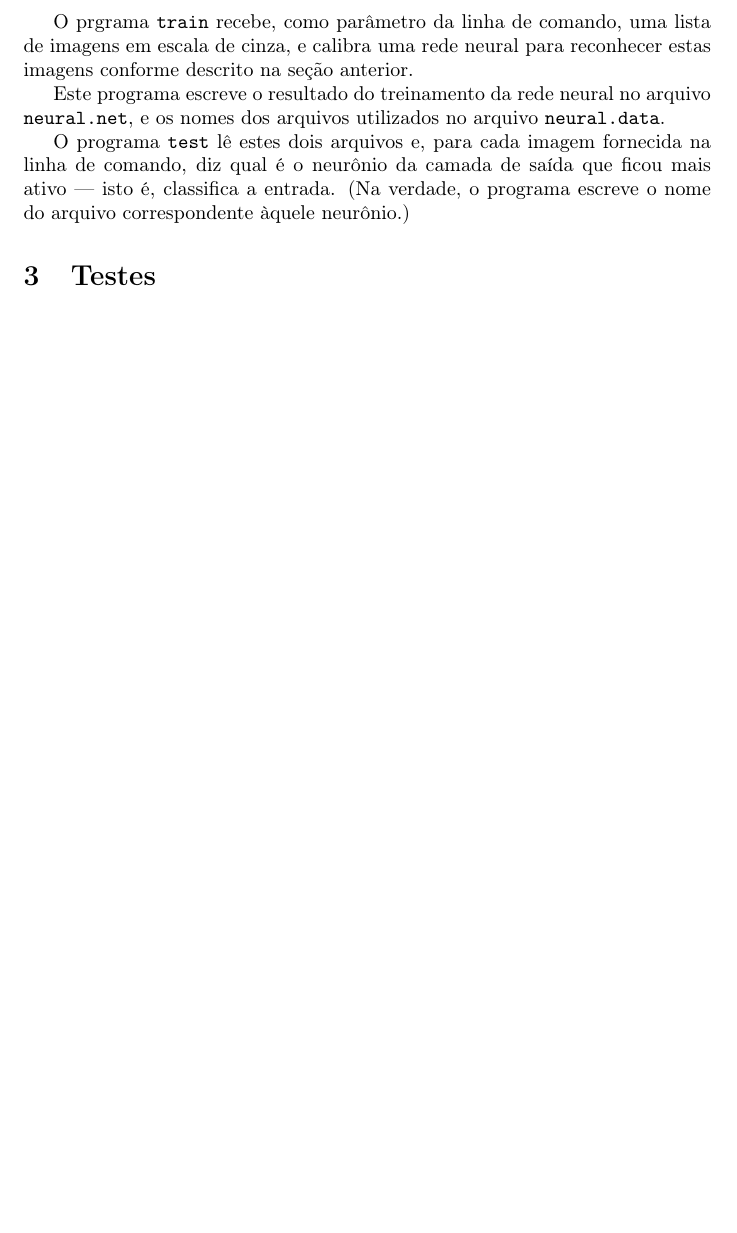
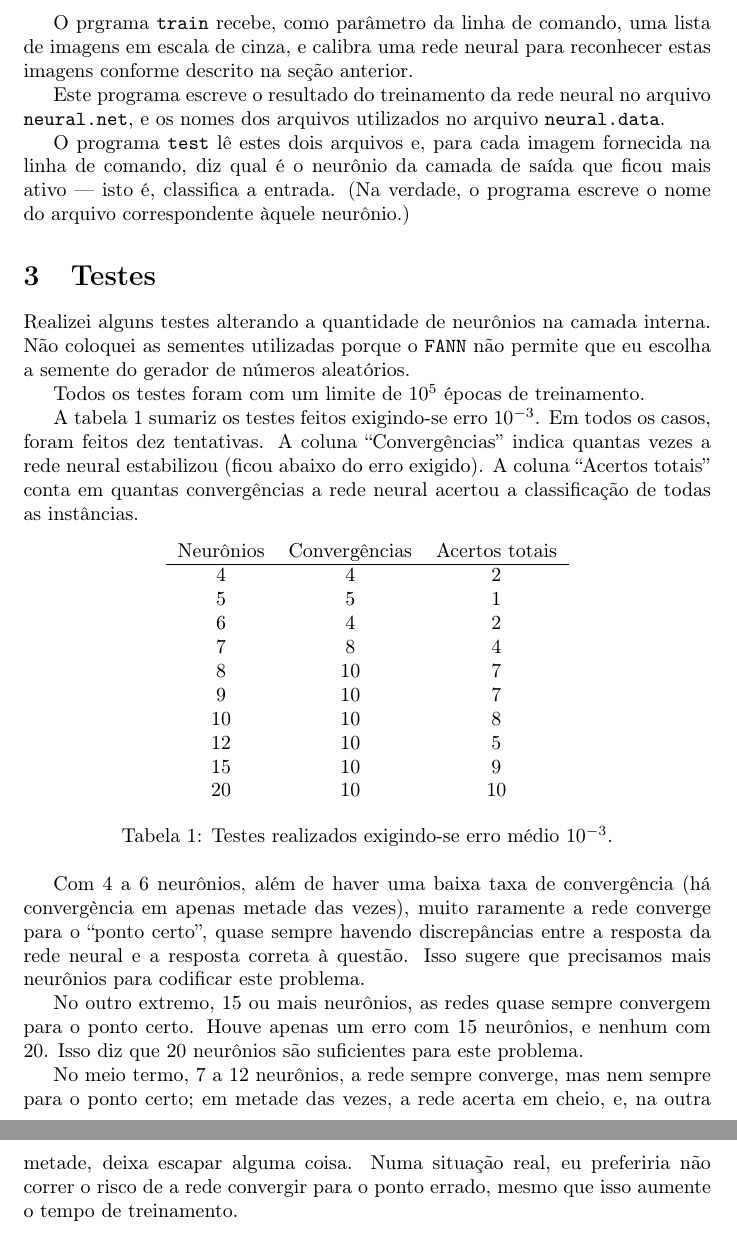
Before and after one commit to royertiago/INE5443-nn, a LaTeX document (doc/relatorio.tex): part of page 2 of 2 before the commit and two parts of pages 2 and 3 of 3 after it, the two joined at a grey line, cut so that both start at the same text, the shorter picture padded with empty space. Compiled offline with pdfLaTeX.

Commit message:
relatorio.tex: Adicionada seção sobre testes.

```diff
--- a/doc/relatorio.tex
+++ b/doc/relatorio.tex
@@ -93,4 +95,56 @@ diz qual é o neurônio da camada de saída que ficou mais ativo
 
 \section{Testes \label{testes}}
 
+Realizei alguns testes alterando a quantidade de neurônios na camada interna.
+Não coloquei as sementes utilizadas porque o \FANN\ não permite que eu escolha
+a semente do gerador de números aleatórios.
+
+Todos os testes foram com um limite de $10^5$ épocas de treinamento.
+
+A tabela \ref{tabela} sumariz os testes feitos exigindo-se erro $10^{-3}$.
+Em todos os casos, foram feitos dez tentativas.
+A coluna ``Convergências'' indica quantas vezes a rede neural estabilizou
+(ficou abaixo do erro exigido).
+A coluna ``Acertos totais'' conta em quantas convergências
+a rede neural acertou a classificação de todas as instâncias.
+
+\begin{table}[h]
+    \centering
+    \begin{tabular}{c c c c}
+        Neurônios & Convergências & Acertos totais \\\hline
+        4 & 4 & 2 \\
+        5 & 5 & 1 \\
+        6 & 4 & 2 \\
+        7 & 8 & 4 \\
+        8 & 10 & 7 \\
+        9 & 10 & 7 \\
+        10 & 10 & 8 \\
+        12 & 10 & 5 \\
+        15 & 10 & 9 \\
+        20 & 10 & 10 \\
+    \end{tabular}
+    \caption{Testes realizados exigindo-se erro médio $10^{-3}$.}
+    \label{tabela}
+\end{table}
+
+Com 4 a 6 neurônios, além de haver uma baixa taxa de convergência
+(há convergència em apenas metade das vezes),
+muito raramente a rede converge para o ``ponto certo'',
+quase sempre havendo discrepâncias entre a resposta da rede neural
+e a resposta correta à questão.
+Isso sugere que precisamos mais neurônios para codificar este problema.
+
+No outro extremo, 15 ou mais neurônios,
+as redes quase sempre convergem para o ponto certo.
+Houve apenas um erro com 15 neurônios, e nenhum com 20.
+Isso diz que 20 neurônios são suficientes para este problema.
+
+No meio termo, 7 a 12 neurônios, a rede sempre converge,
+mas nem sempre para o ponto certo;
+em metade das vezes, a rede acerta em cheio, e,
+na outra metade, deixa escapar alguma coisa.
+Numa situação real, eu preferiria não correr o risco
+de a rede convergir para o ponto errado,
+mesmo que isso aumente o tempo de treinamento.
+
 \end{document}
```
Also changed, not shown: doc/relatorio.tex (2 more changed lines).
